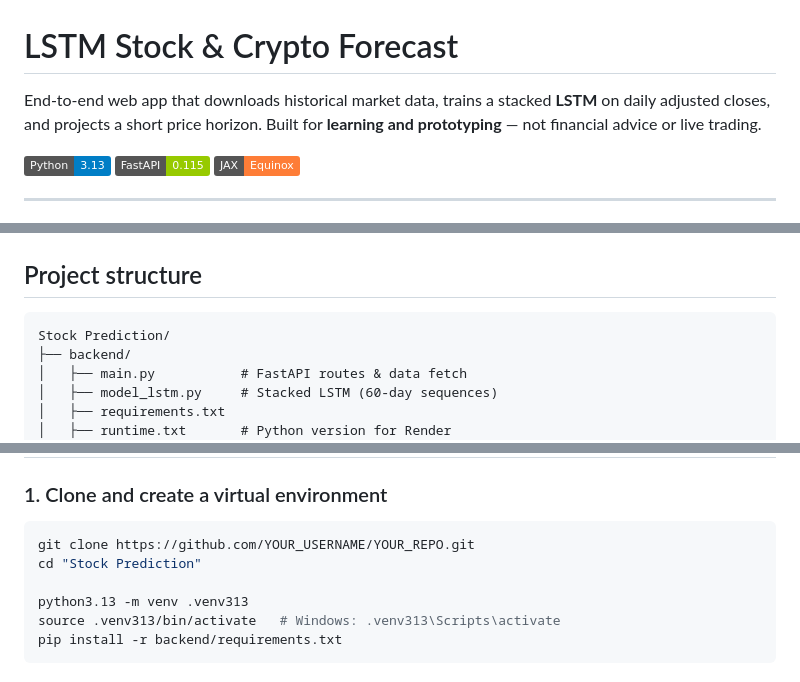
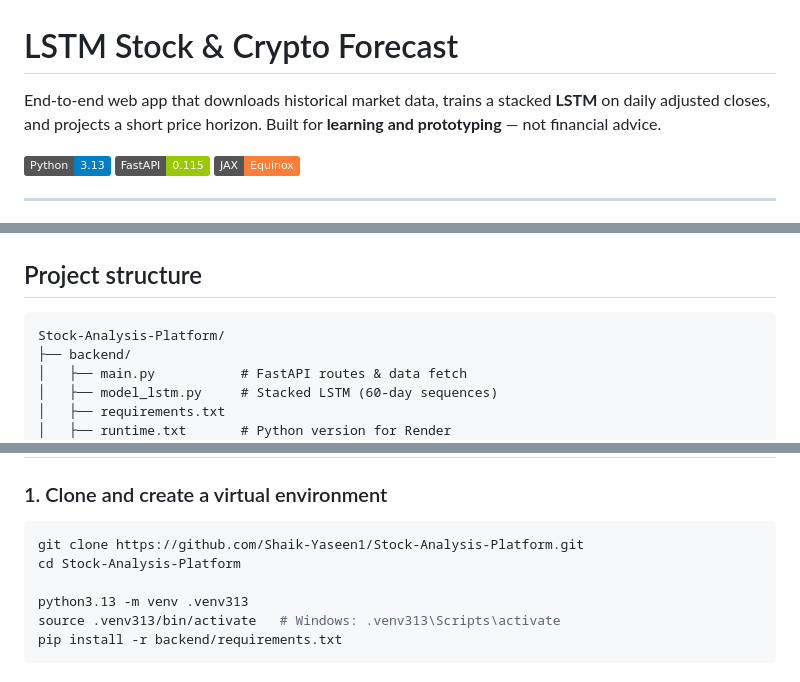
Before and after one commit to Shaik-Yaseen1/Stock-Prediction, a Markdown page: README.md, 3 parts joined by grey strips. Drawn GitHub-style; badges without logos.

Commit message:
Update README for repo rename to Stock-Analysis-Platform

````diff
--- a/README.md
+++ b/README.md
@@ -1,6 +1,6 @@
 # LSTM Stock & Crypto Forecast
 
-End-to-end web app that downloads historical market data, trains a stacked **LSTM** on daily adjusted closes, and projects a short price horizon. Built for **learning and prototyping** — not financial advice or live trading.
+End-to-end web app that downloads historical market data, trains a stacked **LSTM** on daily adjusted closes, and projects a short price horizon. Built for **learning and prototyping** — not financial advice.
 
 ![Python](https://img.shields.io/badge/Python-3.13-blue)
 ![FastAPI](https://img.shields.io/badge/FastAPI-0.115-green)
@@ -32,7 +32,7 @@ End-to-end web app that downloads historical market data, trains a stacked **LST
 ## Project structure
 
 ```
-Stock Prediction/
+Stock-Analysis-Platform/
 ├── backend/
 │   ├── main.py           # FastAPI routes & data fetch
 │   ├── model_lstm.py     # Stacked LSTM (60-day sequences)
@@ -60,8 +60,8 @@ Stock Prediction/
 ### 1. Clone and create a virtual environment
 
 ```bash
-git clone https://github.com/YOUR_USERNAME/YOUR_REPO.git
-cd "Stock Prediction"
+git clone https://github.com/Shaik-Yaseen1/Stock-Analysis-Platform.git
+cd Stock-Analysis-Platform
 
 python3.13 -m venv .venv313
 source .venv313/bin/activate   # Windows: .venv313\Scripts\activate
````
Also changed, not shown: other parts of README.md (+2 -2 lines).
